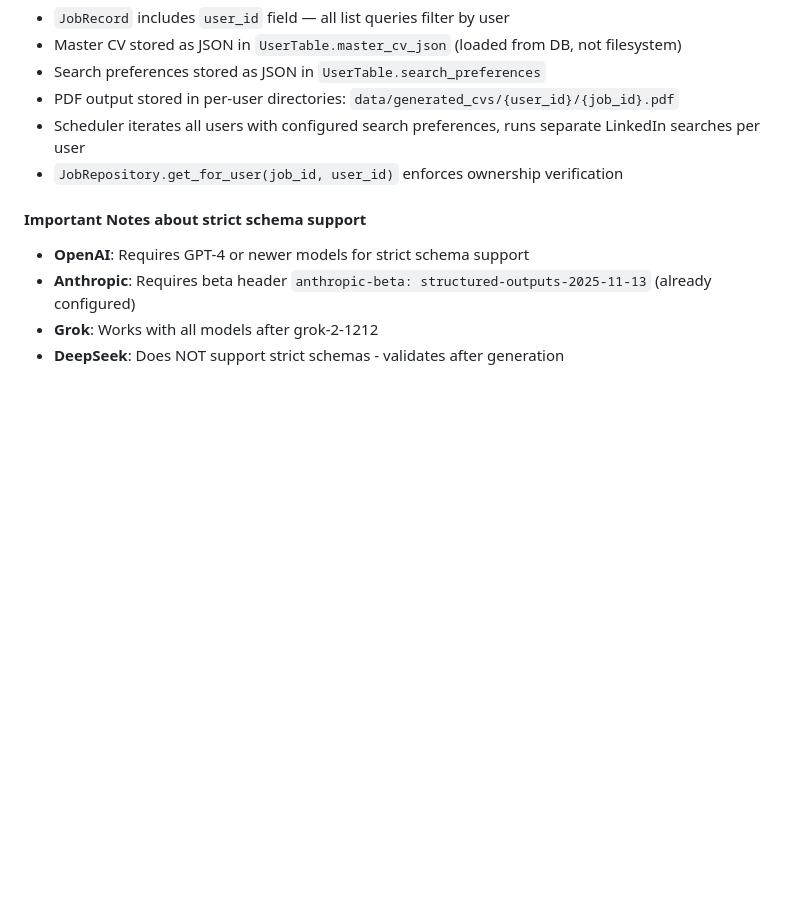
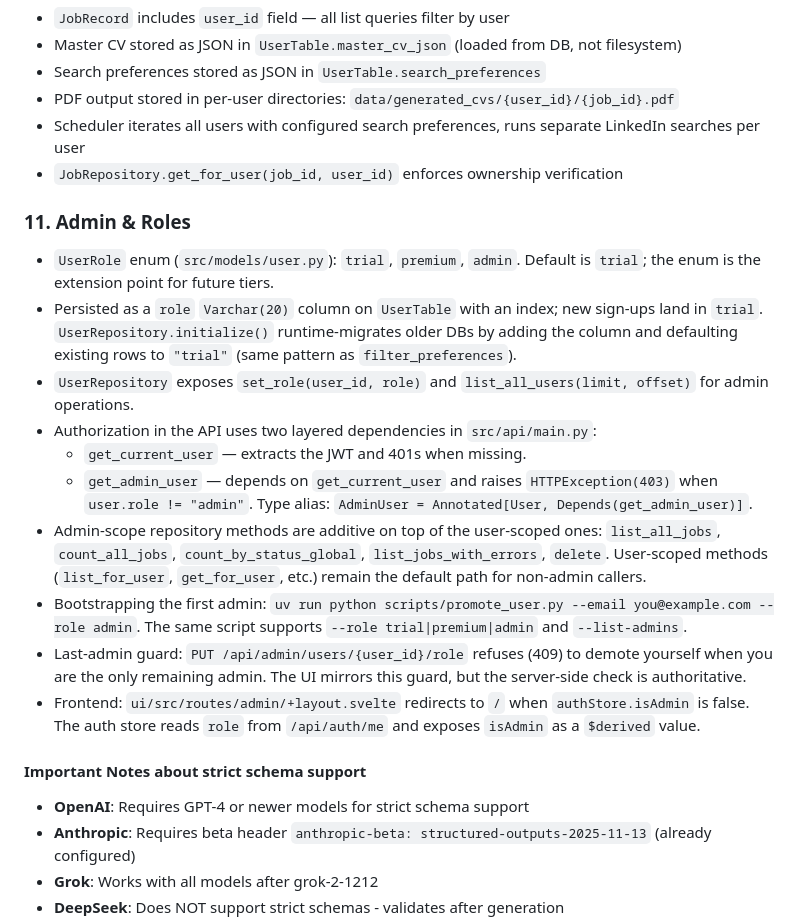
Before and after one commit to kulebyaka/linkedin-apply-ai-agent, a Markdown page: claude.md, the part around one of its changes. Rendered like a GitHub page; blank space fills up the shorter version.

```diff
--- a/claude.md
+++ b/claude.md
@@ -215,6 +215,18 @@ The system uses a **two-workflow pipeline** split at the HITL boundary, enabling
 - Scheduler iterates all users with configured search preferences, runs separate LinkedIn searches per user
 - `JobRepository.get_for_user(job_id, user_id)` enforces ownership verification
 
+### 11. Admin & Roles
+- `UserRole` enum (`src/models/user.py`): `trial`, `premium`, `admin`. Default is `trial`; the enum is the extension point for future tiers.
+- Persisted as a `role` `Varchar(20)` column on `UserTable` with an index; new sign-ups land in `trial`. `UserRepository.initialize()` runtime-migrates older DBs by adding the column and defaulting existing rows to `"trial"` (same pattern as `filter_preferences`).
+- `UserRepository` exposes `set_role(user_id, role)` and `list_all_users(limit, offset)` for admin operations.
+- Authorization in the API uses two layered dependencies in `src/api/main.py`:
+  - `get_current_user` — extracts the JWT and 401s when missing.
+  - `get_admin_user` — depends on `get_current_user` and raises `HTTPException(403)` when `user.role != "admin"`. Type alias: `AdminUser = Annotated[User, Depends(get_admin_user)]`.
+- Admin-scope repository methods are additive on top of the user-scoped ones: `list_all_jobs`, `count_all_jobs`, `count_by_status_global`, `list_jobs_with_errors`, `delete`. User-scoped methods (`list_for_user`, `get_for_user`, etc.) remain the default path for non-admin callers.
+- Bootstrapping the first admin: `uv run python scripts/promote_user.py --email you@example.com --role admin`. The same script supports `--role trial|premium|admin` and `--list-admins`.
+- Last-admin guard: `PUT /api/admin/users/{user_id}/role` refuses (409) to demote yourself when you are the only remaining admin. The UI mirrors this guard, but the server-side check is authoritative.
+- Frontend: `ui/src/routes/admin/+layout.svelte` redirects to `/` when `authStore.isAdmin` is false. The auth store reads `role` from `/api/auth/me` and exposes `isAdmin` as a `$derived` value.
+
 #### Important Notes about strict schema support
 - **OpenAI**: Requires GPT-4 or newer models for strict schema support
 - **Anthropic**: Requires beta header `anthropic-beta: structured-outputs-2025-11-13` (already configured)
```
Also changed, not shown: other parts of claude.md (+20 -1 lines), README.md (+10 -0 lines), 2 other files.
